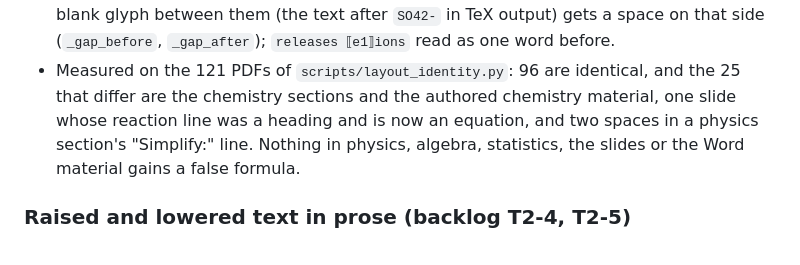
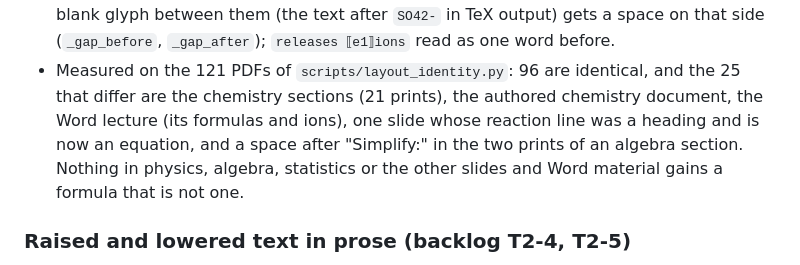
Before and after one commit to harishm17/readablestem, a Markdown page: docs/layout.md, the part around the change. Rendered like a GitHub page.

Commit message:
docs: layout identity numbers

```diff
--- a/docs/layout.md
+++ b/docs/layout.md
@@ -590,9 +590,10 @@ raised text (next section).
   glyph between them (the text after `SO42-` in TeX output) gets a space on that side
   (`_gap_before`, `_gap_after`); `releases ⟦e1⟧ions` read as one word before.
 - Measured on the 121 PDFs of `scripts/layout_identity.py`: 96 are identical, and the 25 that differ
-  are the chemistry sections and the authored chemistry material, one slide whose reaction line was
-  a heading and is now an equation, and two spaces in a physics section's "Simplify:" line.
-  Nothing in physics, algebra, statistics, the slides or the Word material gains a false formula.
+  are the chemistry sections (21 prints), the authored chemistry document, the Word lecture (its
+  formulas and ions), one slide whose reaction line was a heading and is now an equation, and
+  a space after "Simplify:" in the two prints of an algebra section. Nothing in physics, algebra,
+  statistics or the other slides and Word material gains a formula that is not one.
 
 ### Raised and lowered text in prose (backlog T2-4, T2-5)
 
```
Also changed, not shown: docs/chemistry.md (+4 -3 lines).
